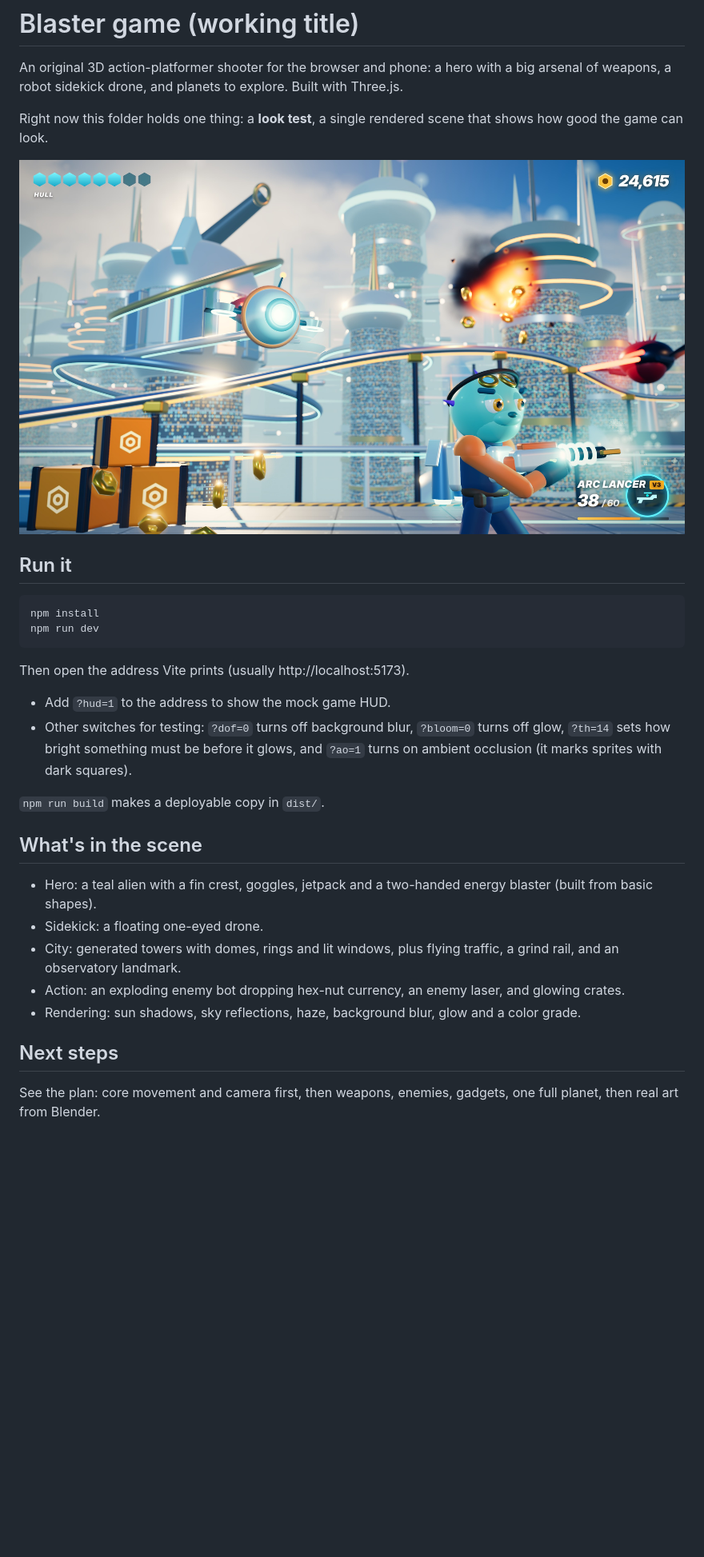
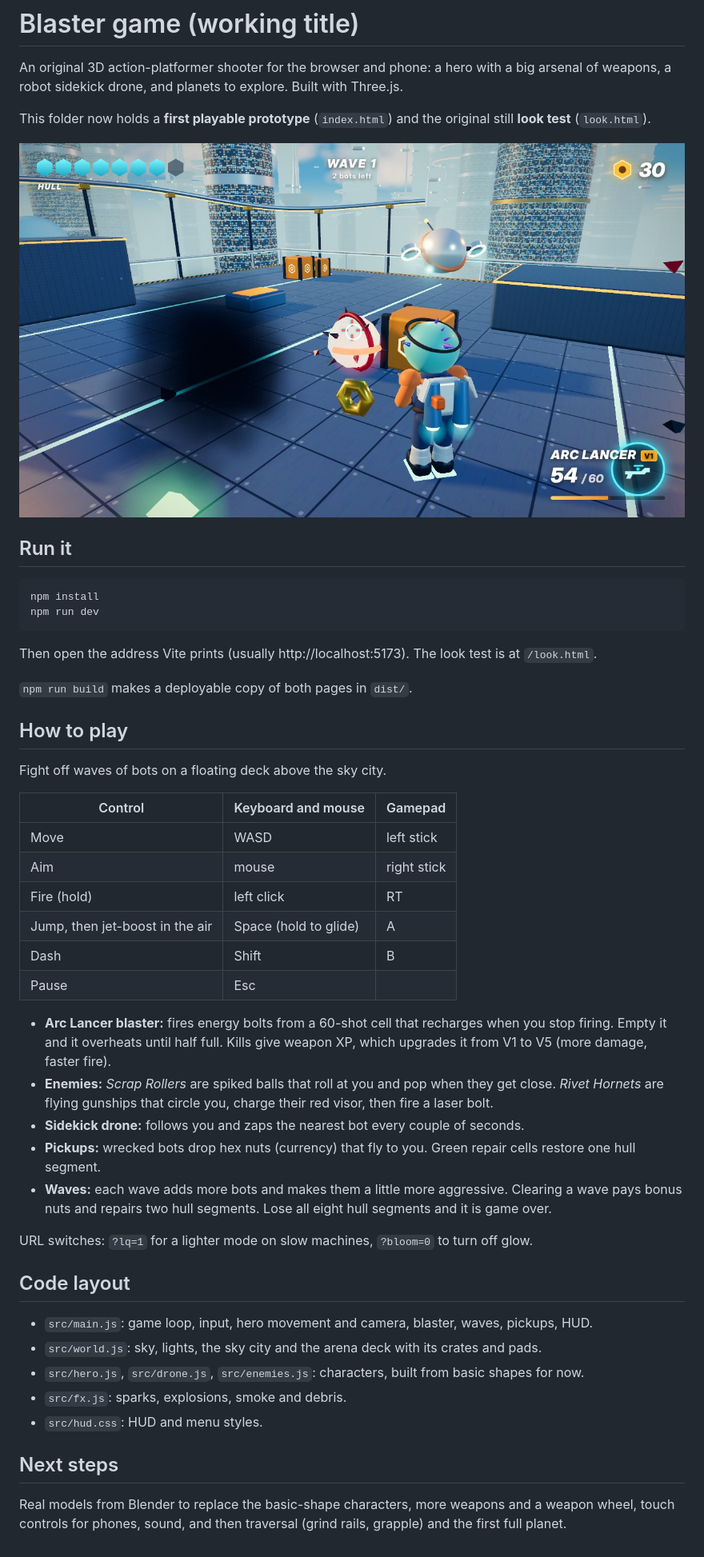
Before and after one commit to spencerwischmeier-cmyk/Unlikely-Heroes, a Markdown page: README.md, the part around the change. Shown at 80% size. Rendered like a GitHub page; pictures changed too: docs/play.jpg (added); blank space fills up the shorter version.

````diff
--- a/README.md
+++ b/README.md
@@ -3,29 +3,49 @@
 An original 3D action-platformer shooter for the browser and phone: a hero with a big arsenal of weapons, a robot
 sidekick drone, and planets to explore. Built with Three.js.
 
-Right now this folder holds one thing: a **look test**, a single rendered scene that shows how good the game can look.
+This folder now holds a **first playable prototype** (`index.html`) and the original still **look test** (`look.html`).
 
-![Look test with HUD](docs/look-hud.jpg)
+![Playable prototype](docs/play.jpg)
 
 ## Run it
 ```
 npm install
 npm run dev
 ```
-Then open the address Vite prints (usually http://localhost:5173).
+Then open the address Vite prints (usually http://localhost:5173). The look test is at `/look.html`.
 
-- Add `?hud=1` to the address to show the mock game HUD.
-- Other switches for testing: `?dof=0` turns off background blur, `?bloom=0` turns off glow, `?th=14` sets how bright
-  something must be before it glows, and `?ao=1` turns on ambient occlusion (it marks sprites with dark squares).
+`npm run build` makes a deployable copy of both pages in `dist/`.
 
-`npm run build` makes a deployable copy in `dist/`.
+## How to play
+Fight off waves of bots on a floating deck above the sky city.
 
-## What's in the scene
-- Hero: a teal alien with a fin crest, goggles, jetpack and a two-handed energy blaster (built from basic shapes).
-- Sidekick: a floating one-eyed drone.
-- City: generated towers with domes, rings and lit windows, plus flying traffic, a grind rail, and an observatory landmark.
-- Action: an exploding enemy bot dropping hex-nut currency, an enemy laser, and glowing crates.
-- Rendering: sun shadows, sky reflections, haze, background blur, glow and a color grade.
+| Control | Keyboard and mouse | Gamepad |
+| --- | --- | --- |
+| Move | WASD | left stick |
+| Aim | mouse | right stick |
+| Fire (hold) | left click | RT |
+| Jump, then jet-boost in the air | Space (hold to glide) | A |
+| Dash | Shift | B |
+| Pause | Esc | |
+
+- **Arc Lancer blaster:** fires energy bolts from a 60-shot cell that recharges when you stop firing. Empty it and it
+  overheats until half full. Kills give weapon XP, which upgrades it from V1 to V5 (more damage, faster fire).
+- **Enemies:** *Scrap Rollers* are spiked balls that roll at you and pop when they get close. *Rivet Hornets* are
+  flying gunships that circle you, charge their red visor, then fire a laser bolt.
+- **Sidekick drone:** follows you and zaps the nearest bot every couple of seconds.
+- **Pickups:** wrecked bots drop hex nuts (currency) that fly to you. Green repair cells restore one hull segment.
+- **Waves:** each wave adds more bots and makes them a little more aggressive. Clearing a wave pays bonus nuts and
+  repairs two hull segments. Lose all eight hull segments and it is game over.
+
+URL switches: `?lq=1` for a lighter mode on slow machines, `?bloom=0` to turn off glow.
+
+## Code layout
+- `src/main.js`: game loop, input, hero movement and camera, blaster, waves, pickups, HUD.
+- `src/world.js`: sky, lights, the sky city and the arena deck with its crates and pads.
+- `src/hero.js`, `src/drone.js`, `src/enemies.js`: characters, built from basic shapes for now.
+- `src/fx.js`: sparks, explosions, smoke and debris.
+- `src/hud.css`: HUD and menu styles.
 
 ## Next steps
-See the plan: core movement and camera first, then weapons, enemies, gadgets, one full planet, then real art from Blender.
+Real models from Blender to replace the basic-shape characters, more weapons and a weapon wheel, touch controls for
+phones, sound, and then traversal (grind rails, grapple) and the first full planet.
````
Also changed, not shown: 11 other files.
